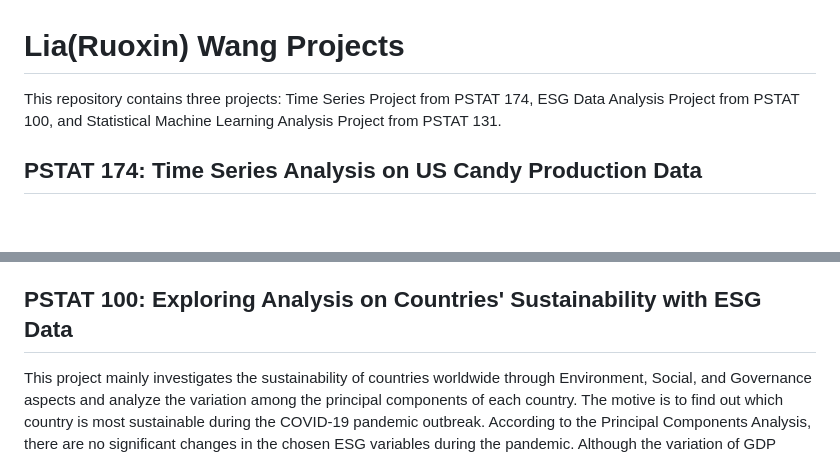
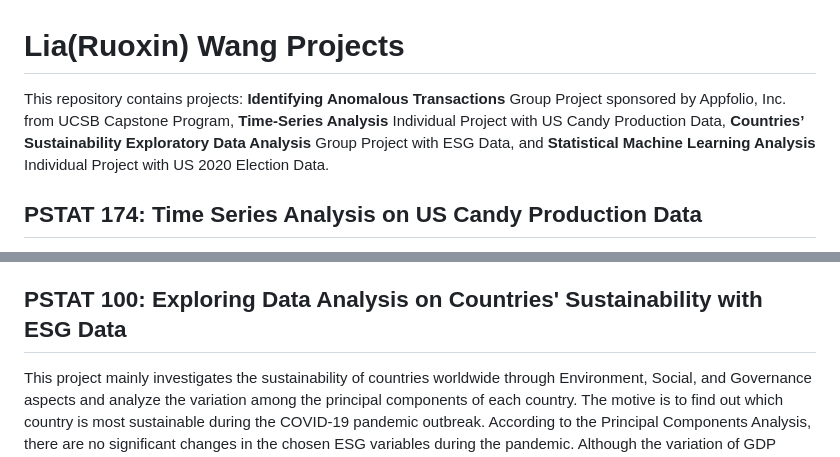
Before and after one commit to TymeeW-01/RuoxinWang-Projects, a Markdown page: README.md, 2 parts joined by grey strips. GitHub-like rendering; blank space fills up the shorter version.

```diff
--- a/README.md
+++ b/README.md
@@ -1,8 +1,8 @@
 # Lia(Ruoxin) Wang Projects
-This repository contains three projects: Time Series Project from PSTAT 174, ESG Data Analysis Project from PSTAT 100, and Statistical Machine Learning Analysis Project from PSTAT 131.
+This repository contains projects: **Identifying Anomalous Transactions** Group Project sponsored by Appfolio, Inc. from UCSB Capstone Program, **Time-Series Analysis** Individual Project with US Candy Production Data, **Countries’ Sustainability Exploratory Data Analysis** Group Project with ESG Data, and **Statistical Machine Learning Analysis** Individual Project with US 2020 Election Data.
 ## PSTAT 174: Time Series Analysis on US Candy Production Data
 The purpose of this project was to apply time series analysis techniques from PSTAT 174 to analyze a real- world time series data set “US Candy Production, 1982 - 1999” and predict future data points via forecasting. My questions addressed in this project is whether the candy production in the US has seasonality and how it going to develop in the following years. To analyze this time series data set, I first plot out the raw data and utilize box-cox transformation to stable the variance and differenced data to make it stationary. Then, plotting out the sample ACF and PACF graph allows me to choose candidate models needed to be further fitted, which are SARIMA(1, 1, 1)(0, 1, 1)[12], SARIMA(0, 1, 2)(0, 1, 1)[12], SARIMA(2, 1, 2)(0, 1, 1)[12]. Selecting the best model according to the AICc scores and use diagnostic checking with p-value of three additional tests greater than 0.05 to confirm that the model residual ACF, PACF, normaltiy, independence, fitting AR(0) work well to behave like a white noise. Finally, I forecast and make prediction with a 95% confidence interval for the following years. According to the forecasting result, all the prediction points are inside the 95% confidence interval and show a seasonal pattern with a increasing trend, which can make a further conclusion that US candy production was affected by a seasonal factor and the amount of production would increase in the following years.
-## PSTAT 100: Exploring Analysis on Countries' Sustainability with ESG Data
+## PSTAT 100: Exploring Data Analysis on Countries' Sustainability with ESG Data
 This project mainly investigates the sustainability of countries worldwide through Environment, Social, and Governance aspects and analyze the variation among the principal components of each country. The motive is to find out which country is most sustainable during the COVID-19 pandemic outbreak. According to the Principal Components Analysis, there are no significant changes in the chosen ESG variables during the pandemic. Although the variation of GDP growth is thought to be an influential component, it doesn't affect the result a lot. Hence, a new sustainability score evaluation method is used and Vietnam is considered the most sustainable country in 2019 and 2020.
 ## PSTAT 131: Statistical Machine Learning Analysis on 2020 US Election Data
 Predicting voter behavior is complicated for many reasons despite the tremendous effort in collecting, cleaning, analyzing, and understanding many available datasets. As the midterm elections in the United States is currently being held near the midpoint of the current president’s four-year term of office, it is a good time for us to review the 2020 United States presidential election data! Despite that the 2016 presidential election came as a big surprise to many, Biden’s victory in the 2020 presidential election has been widely predicted.
```
